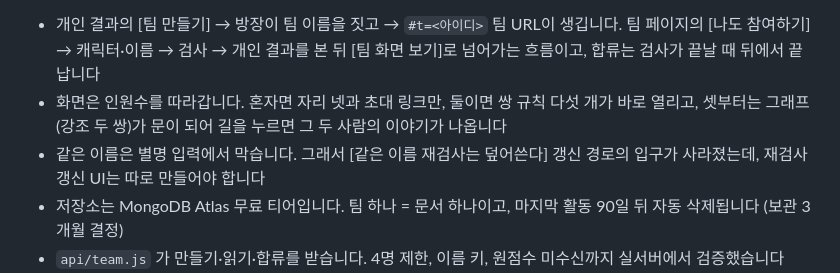
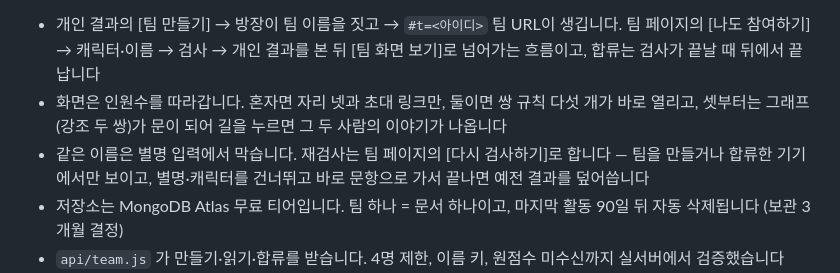
Before and after one commit to Dearkimm/cowork-type-test, a Markdown page: README.md, the part around the change. Rendered like a GitHub page.

Commit message:
재검사 입구 해결을 README·CLAUDE.md에 반영
Co-Authored-By: Claude Fable 5 <noreply@anthropic.com>

```diff
--- a/README.md
+++ b/README.md
@@ -41,7 +41,7 @@
 
 - 개인 결과의 [팀 만들기] → 방장이 팀 이름을 짓고 → `#t=<아이디>` 팀 URL이 생깁니다. 팀 페이지의 [나도 참여하기] → 캐릭터·이름 → 검사 → 개인 결과를 본 뒤 [팀 화면 보기]로 넘어가는 흐름이고, 합류는 검사가 끝날 때 뒤에서 끝납니다
 - 화면은 인원수를 따라갑니다. 혼자면 자리 넷과 초대 링크만, 둘이면 쌍 규칙 다섯 개가 바로 열리고, 셋부터는 그래프(강조 두 쌍)가 문이 되어 길을 누르면 그 두 사람의 이야기가 나옵니다
-- 같은 이름은 별명 입력에서 막습니다. 그래서 [같은 이름 재검사는 덮어쓴다] 갱신 경로의 입구가 사라졌는데, 재검사 갱신 UI는 따로 만들어야 합니다
+- 같은 이름은 별명 입력에서 막습니다. 재검사는 팀 페이지의 [다시 검사하기]로 합니다 — 팀을 만들거나 합류한 기기에서만 보이고, 별명·캐릭터를 건너뛰고 바로 문항으로 가서 끝나면 예전 결과를 덮어씁니다
 - 저장소는 MongoDB Atlas 무료 티어입니다. 팀 하나 = 문서 하나이고, 마지막 활동 90일 뒤 자동 삭제됩니다 (보관 3개월 결정)
 - `api/team.js` 가 만들기·읽기·합류를 받습니다. 4명 제한, 이름 키, 원점수 미수신까지 실서버에서 검증했습니다
 - 남은 팀 문구: 팀 한 줄은 미작성이라 생략했고, 셋넷용 팀 축 규칙은 축 1만 문구가 있어 축 2~5는 분포 + [준비 중]로 나갑니다
```
Also changed, not shown: CLAUDE.md (+1 -1 lines).
